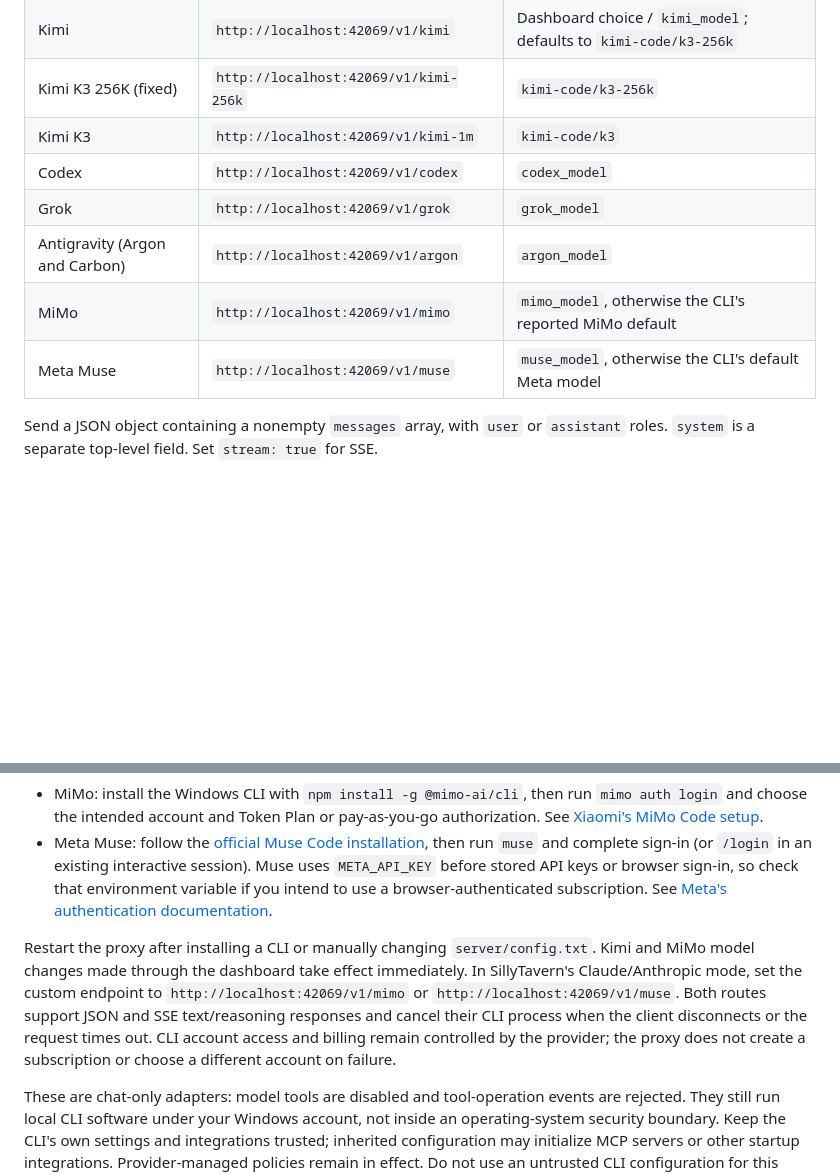
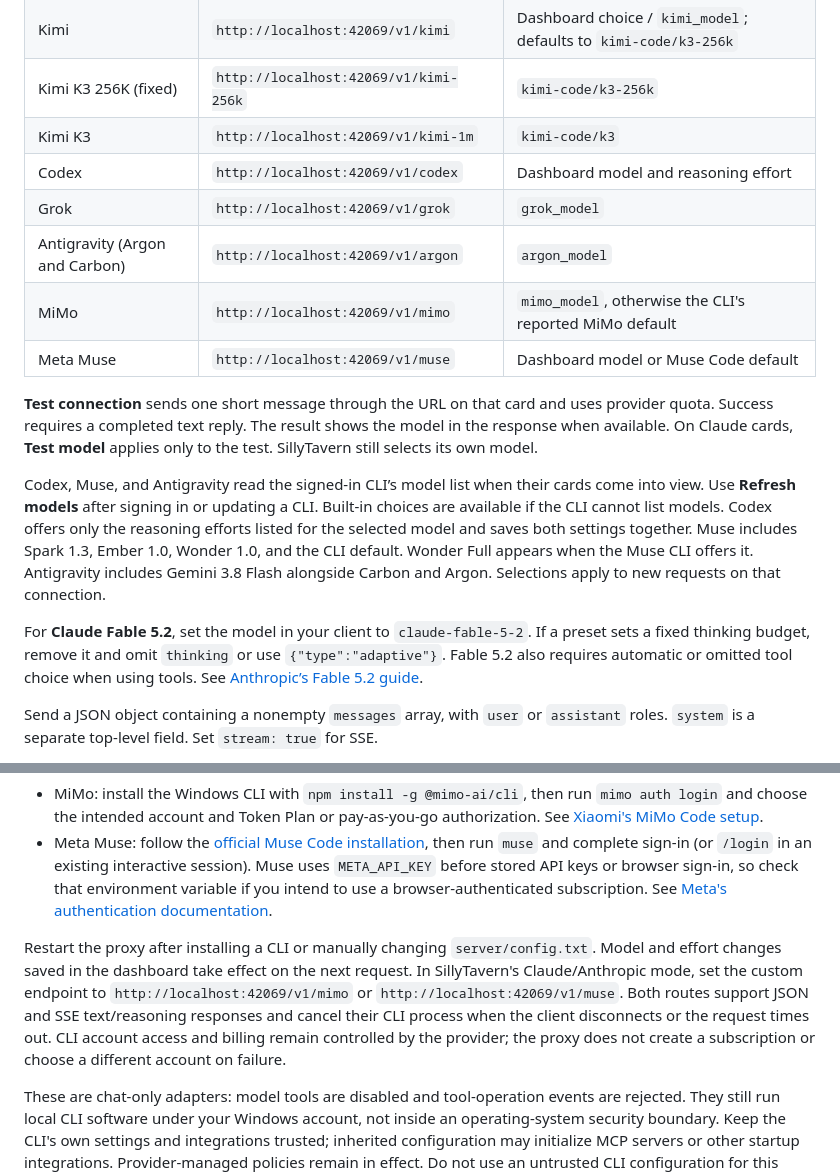
Before and after one commit to chocopancakebruh/proxy-party, a Markdown page: README.md, 2 parts joined by grey strips. Drawn GitHub-style; blank space fills up the shorter version.

Commit message:
Document model selection, Gemini Flash, Fable 5.2 and connection tests

```diff
--- a/README.md
+++ b/README.md
@@ -232,11 +232,17 @@ In SillyTavern, copy the base URL from the connection's dashboard card into the
 | Kimi | `http://localhost:42069/v1/kimi` | Dashboard choice / `kimi_model`; defaults to `kimi-code/k3-256k` |
 | Kimi K3 256K (fixed) | `http://localhost:42069/v1/kimi-256k` | `kimi-code/k3-256k` |
 | Kimi K3 | `http://localhost:42069/v1/kimi-1m` | `kimi-code/k3` |
-| Codex | `http://localhost:42069/v1/codex` | `codex_model` |
+| Codex | `http://localhost:42069/v1/codex` | Dashboard model and reasoning effort |
 | Grok | `http://localhost:42069/v1/grok` | `grok_model` |
 | Antigravity (Argon and Carbon) | `http://localhost:42069/v1/argon` | `argon_model` |
 | MiMo | `http://localhost:42069/v1/mimo` | `mimo_model`, otherwise the CLI's reported MiMo default |
-| Meta Muse | `http://localhost:42069/v1/muse` | `muse_model`, otherwise the CLI's default Meta model |
+| Meta Muse | `http://localhost:42069/v1/muse` | Dashboard model or Muse Code default |
+
+**Test connection** sends one short message through the URL on that card and uses provider quota. Success requires a completed text reply. The result shows the model in the response when available. On Claude cards, **Test model** applies only to the test. SillyTavern still selects its own model.
+
+Codex, Muse, and Antigravity read the signed-in CLI’s model list when their cards come into view. Use **Refresh models** after signing in or updating a CLI. Built-in choices are available if the CLI cannot list models. Codex offers only the reasoning efforts listed for the selected model and saves both settings together. Muse includes Spark 1.3, Ember 1.0, Wonder 1.0, and the CLI default. Wonder Full appears when the Muse CLI offers it. Antigravity includes Gemini 3.8 Flash alongside Carbon and Argon. Selections apply to new requests on that connection.
+
+For **Claude Fable 5.2**, set the model in your client to `claude-fable-5-2`. If a preset sets a fixed thinking budget, remove it and omit `thinking` or use `{"type":"adaptive"}`. Fable 5.2 also requires automatic or omitted tool choice when using tools. See [Anthropic’s Fable 5.2 guide](https://platform.claude.com/docs/en/models/fable-5-2/whats-new-fable-5-2).
 
 Send a JSON object containing a nonempty `messages` array, with `user` or `assistant` roles. `system` is a separate top-level field. Set `stream: true` for SSE.
 
@@ -257,7 +263,7 @@ These routes use the official local CLIs and the selected connection's sign-in;
 - MiMo: install the Windows CLI with `npm install -g @mimo-ai/cli`, then run `mimo auth login` and choose the intended account and Token Plan or pay-as-you-go authorization. See [Xiaomi's MiMo Code setup](https://mimo.mi.com/docs/en-US/tokenplan/integration/mimo-code).
 - Meta Muse: follow the [official Muse Code installation](https://dev.meta.ai/docs/muse-code), then run `muse` and complete sign-in (or `/login` in an existing interactive session). Muse uses `META_API_KEY` before stored API keys or browser sign-in, so check that environment variable if you intend to use a browser-authenticated subscription. See [Meta's authentication documentation](https://dev.meta.ai/docs/muse-code/auth).
 
-Restart the proxy after installing a CLI or manually changing `server/config.txt`. Kimi and MiMo model changes made through the dashboard take effect immediately. In SillyTavern's Claude/Anthropic mode, set the custom endpoint to `http://localhost:42069/v1/mimo` or `http://localhost:42069/v1/muse`. Both routes support JSON and SSE text/reasoning responses and cancel their CLI process when the client disconnects or the request times out. CLI account access and billing remain controlled by the provider; the proxy does not create a subscription or choose a different account on failure.
+Restart the proxy after installing a CLI or manually changing `server/config.txt`. Model and effort changes saved in the dashboard take effect on the next request. In SillyTavern's Claude/Anthropic mode, set the custom endpoint to `http://localhost:42069/v1/mimo` or `http://localhost:42069/v1/muse`. Both routes support JSON and SSE text/reasoning responses and cancel their CLI process when the client disconnects or the request times out. CLI account access and billing remain controlled by the provider; the proxy does not create a subscription or choose a different account on failure.
 
 These are chat-only adapters: model tools are disabled and tool-operation events are rejected. They still run local CLI software under your Windows account, not inside an operating-system security boundary. Keep the CLI's own settings and integrations trusted; inherited configuration may initialize MCP servers or other startup integrations. Provider-managed policies remain in effect. Do not use an untrusted CLI configuration for this proxy.
 
```
